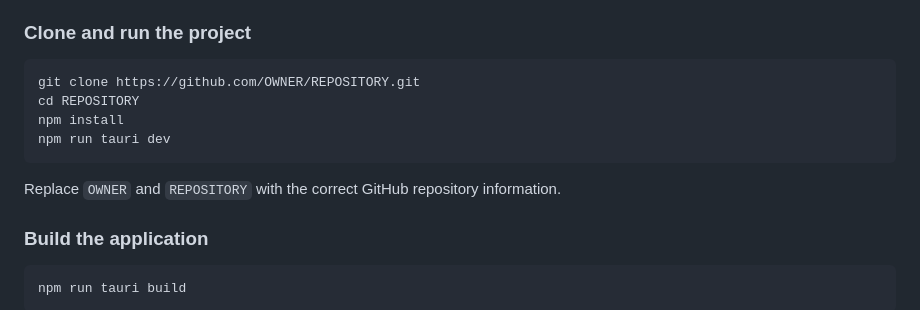
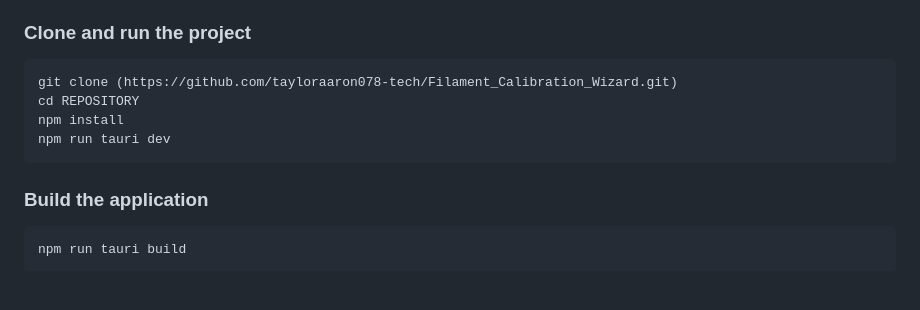
Before and after one commit to tayloraaron078-tech/Filament_Calibration_Wizard, a Markdown page: .github/CONTRIBUTING.md, the part around the change. Drawn GitHub-style; blank space fills up the shorter version.

````diff
--- a/.github/CONTRIBUTING.md
+++ b/.github/CONTRIBUTING.md
@@ -75,13 +75,11 @@ PerfectFit uses Tauri with a web frontend and Rust backend.
 ### Clone and run the project
 
 ```bash
-git clone https://github.com/OWNER/REPOSITORY.git
+git clone (https://github.com/tayloraaron078-tech/Filament_Calibration_Wizard.git)
 cd REPOSITORY
 npm install
 npm run tauri dev
 ```
-
-Replace `OWNER` and `REPOSITORY` with the correct GitHub repository information.
 
 ### Build the application
 
````
